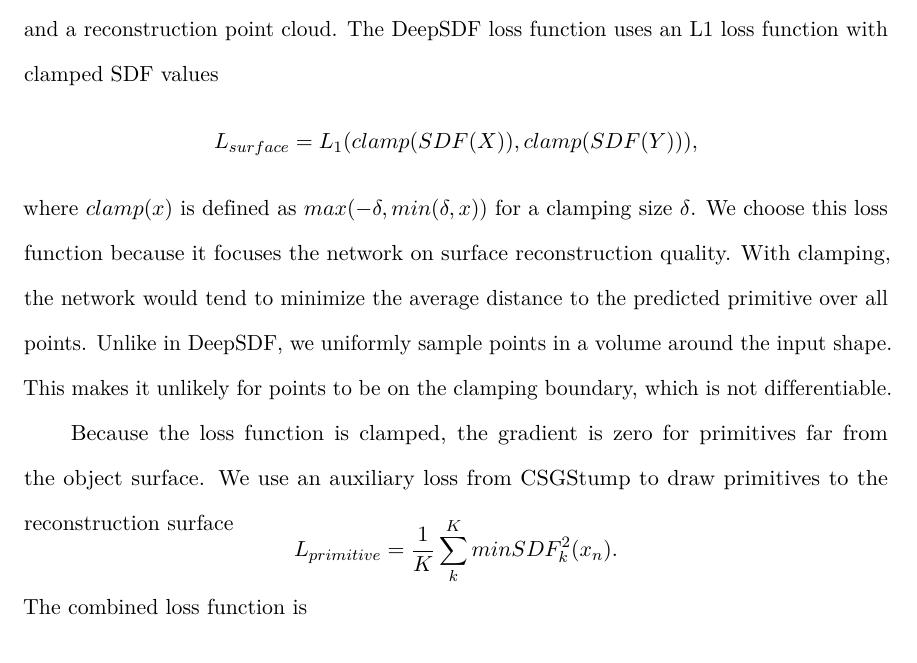
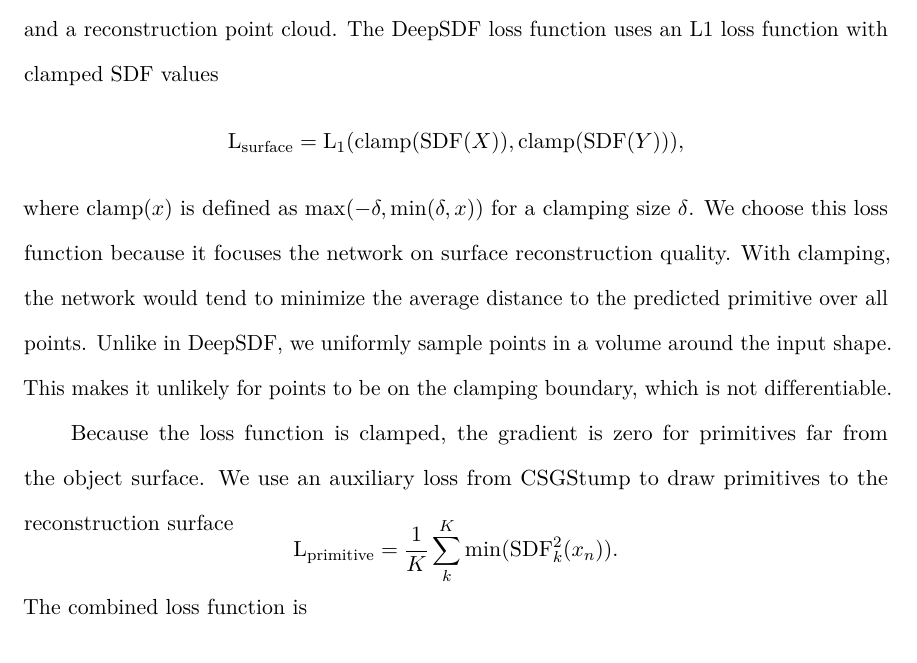
Before and after one commit to AlexWolski/Masters-Thesis, a LaTeX thesis (Thesis.tex, which reads Method.tex): part of page 34 of 47, cut so that both start at the same text. Compiled offline with pdfLaTeX; a missing bibliography style is replaced by a similar one.

Commit message:
Added math operators

```diff
--- a/Method.tex
+++ b/Method.tex
@@ -32,13 +32,13 @@ To complete the refined CSG reconstruction, we combine the predicted primitive w
 \label{sec:reconstruction_loss}
 
 We use the DeepSDF loss function to compute the reconstruction error between a target and a reconstruction point cloud. The DeepSDF loss function uses an L1 loss function with clamped SDF values
-\[L_{surface}=L_1(clamp(SDF(X)), clamp(SDF(Y))),\]
-where $clamp(x)$ is defined as $max(-\delta, min(\delta, x))$ for a clamping size $\delta$. We choose this loss function because it focuses the network on surface reconstruction quality. With clamping, the network would tend to minimize the average distance to the predicted primitive over all points. Unlike in DeepSDF, we uniformly sample points in a volume around the input shape. This makes it unlikely for points to be on the clamping boundary, which is not differentiable.
+\[\Loss_{\surface}=\Loss_1(\clamp(\SDF(X)), \clamp(\SDF(Y))),\]
+where $\clamp(x)$ is defined as $\max(-\delta, \min(\delta, x))$ for a clamping size $\delta$. We choose this loss function because it focuses the network on surface reconstruction quality. With clamping, the network would tend to minimize the average distance to the predicted primitive over all points. Unlike in DeepSDF, we uniformly sample points in a volume around the input shape. This makes it unlikely for points to be on the clamping boundary, which is not differentiable.
 
 Because the loss function is clamped, the gradient is zero for primitives far from the object surface. We use an auxiliary loss from CSGStump to draw primitives to the reconstruction surface
-\[L_{primitive} = \frac{1}{K} \sum_{k}^{K} min SDF_k^2(x_n).\]
+\[\Loss_{\primitive} = \frac{1}{K} \sum_{k}^{K} \min ( \SDF_k^2(x_n) ).\]
 The combined loss function is
-\[L_{total} = L_{surface} + L_{primitive}.\]
+\[\Loss_{\total} = \Loss_{\surface} + \Loss_{\primitive}.\]
 
 
 \section{Cascaded~Refinement}
--- a/Thesis.tex
+++ b/Thesis.tex
@@ -93,6 +93,14 @@
 
 \setcounter{secnumdepth}{3}
 
+% Math Operators
+\DeclareMathOperator{\Loss}{L}
+\DeclareMathOperator{\SDF}{SDF}
+\DeclareMathOperator{\clamp}{clamp}
+\DeclareMathOperator{\surface}{surface}
+\DeclareMathOperator{\primitive}{primitive}
+\DeclareMathOperator{\total}{total}
+
 \begin{document}
 
 % Title
```
